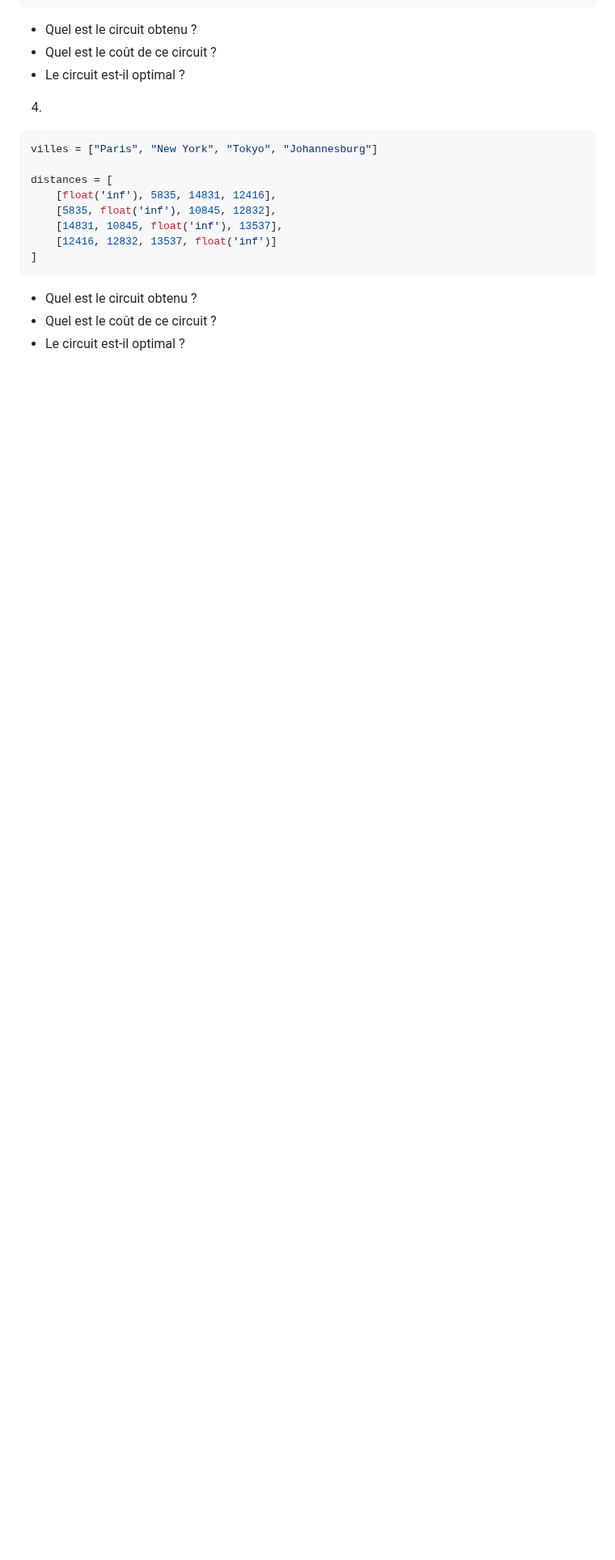
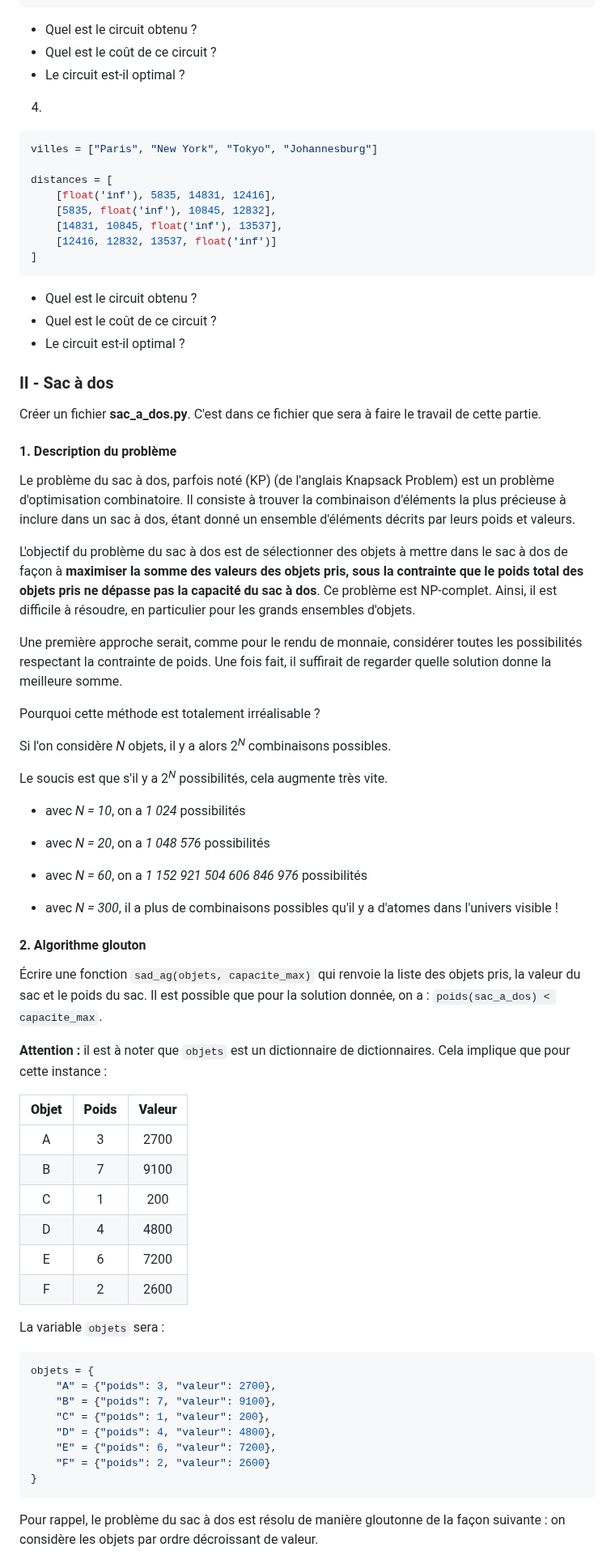
Before and after one commit to mtellene/Cours, a Markdown page: PREMIERE/11_ALGORITHMES_GLOUTONS/README.md, the part around one of its changes. Shown at 81% size. Drawn GitHub-style; blank space fills up the shorter version.

````diff
--- a/PREMIERE/11_ALGORITHMES_GLOUTONS/README.md
+++ b/PREMIERE/11_ALGORITHMES_GLOUTONS/README.md
@@ -376,3 +381,64 @@ distances = [
 - Quel est le circuit obtenu ?
 - Quel est le coût de ce circuit ?
 - Le circuit est-il optimal ?
+
+
+### II - Sac à dos
+
+Créer un fichier **sac_a_dos.py**. C'est dans ce fichier que sera à faire le travail de cette partie.
+
+
+#### 1. Description du problème
+
+
+Le problème du sac à dos, parfois noté (KP) (de l'anglais Knapsack Problem) est un problème d'optimisation combinatoire. Il consiste à trouver la combinaison d'éléments la plus précieuse à inclure dans un sac à dos, étant donné un ensemble d'éléments décrits par leurs poids et valeurs.
+
+L'objectif du problème du sac à dos est de sélectionner des objets à mettre dans le sac à dos de façon à **maximiser la somme des valeurs des objets pris, sous la contrainte que le poids total des objets pris ne dépasse pas la capacité du sac à dos**. Ce problème est NP-complet. Ainsi, il est difficile à résoudre, en particulier pour les grands ensembles d'objets.
+
+Une première approche serait, comme pour le rendu de monnaie, considérer toutes les possibilités respectant la contrainte de poids. Une fois fait, il suffirait de regarder quelle solution donne la meilleure somme.
+
+Pourquoi cette méthode est totalement irréalisable ?
+
+Si l'on considère *N* objets, il y a alors 2<sup>*N*</sup> combinaisons possibles.
+
+Le soucis est que s'il y a 2<sup>*N*</sup> possibilités, cela augmente très vite.
+
+- avec *N = 10*, on a *1 024* possibilités
+
+- avec *N = 20*, on a *1 048 576* possibilités
+
+- avec *N = 60*, on a *1 152 921 504 606 846 976* possibilités
+
+- avec *N = 300*, il a plus de combinaisons possibles qu'il y a d'atomes dans l'univers visible !
+
+#### 2. Algorithme glouton
+
+Écrire une fonction ```sad_ag(objets, capacite_max)``` qui renvoie la liste des objets pris, la valeur du sac et le poids du sac. Il est possible que pour la solution donnée, on a : ```poids(sac_a_dos) < capacite_max```.
+
+**Attention :** il est à noter que ```objets``` est un dictionnaire de dictionnaires. Cela implique que pour cette instance :
+
+| **Objet** | **Poids** | **Valeur** |
+|:-:|:-:|:-:|
+| A | 3 | 2700 |
+| B | 7 | 9100 |
+| C | 1 | 200 |
+| D | 4 | 4800 |
+| E | 6 | 7200 |
+| F | 2 | 2600 |
+
+
+La variable ```objets``` sera :
+
+```python
+objets = {
+    "A" = {"poids": 3, "valeur": 2700},
+    "B" = {"poids": 7, "valeur": 9100},
+    "C" = {"poids": 1, "valeur": 200},
+    "D" = {"poids": 4, "valeur": 4800},
+    "E" = {"poids": 6, "valeur": 7200},
+    "F" = {"poids": 2, "valeur": 2600}
+}
+```
+
+Pour rappel, le problème du sac à dos est résolu de manière gloutonne de la façon suivante : on considère les objets par ordre décroissant de valeur.
+
````
Also changed, not shown: other parts of PREMIERE/11_ALGORITHMES_GLOUTONS/README.md (+53 -1 lines).
